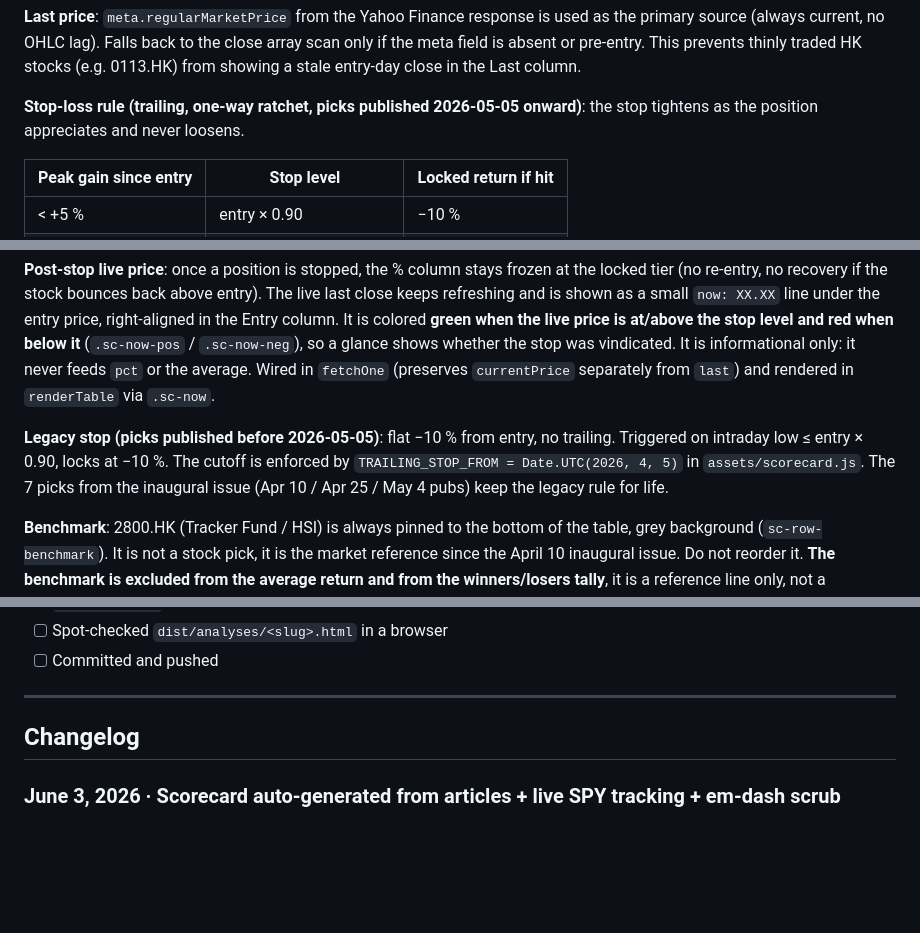
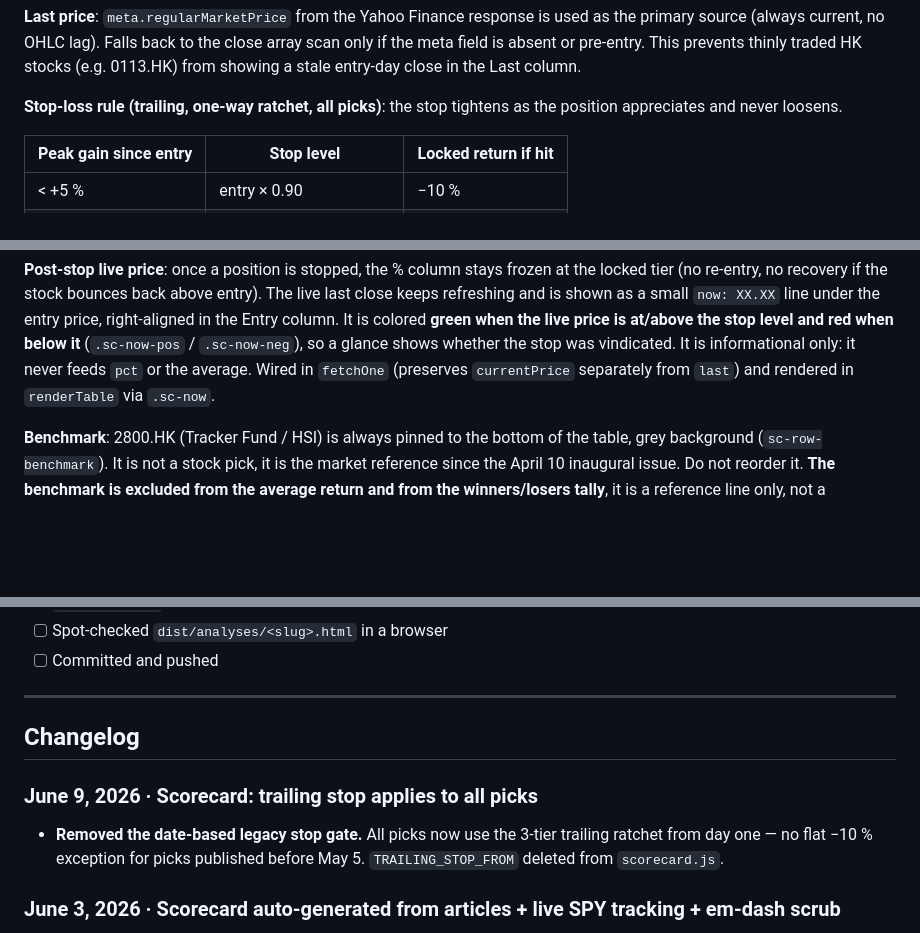
Before and after one commit to Marcvrick/trading852-v2, a Markdown page: README.md, 3 parts joined by grey strips. GitHub-like rendering; blank space fills up the shorter version.

Commit message:
README: remove legacy stop rule, update changelog
Co-Authored-By: Claude Sonnet 4.6 <noreply@anthropic.com>

```diff
--- a/README.md
+++ b/README.md
@@ -442,7 +442,7 @@ Public accountability page at [trading852.com/scorecard](https://trading852.com/
 
 **Last price**: `meta.regularMarketPrice` from the Yahoo Finance response is used as the primary source (always current, no OHLC lag). Falls back to the close array scan only if the meta field is absent or pre-entry. This prevents thinly traded HK stocks (e.g. 0113.HK) from showing a stale entry-day close in the Last column.
 
-**Stop-loss rule (trailing, one-way ratchet, picks published 2026-05-05 onward)**: the stop tightens as the position appreciates and never loosens.
+**Stop-loss rule (trailing, one-way ratchet, all picks)**: the stop tightens as the position appreciates and never loosens.
 
 | Peak gain since entry | Stop level | Locked return if hit |
 |---|---|---|
@@ -453,8 +453,6 @@ Public accountability page at [trading852.com/scorecard](https://trading852.com/
 A stop fires when the intraday low ≤ the active stop level for that bar. Once a tighter tier activates, the stop never reverts even if the peak recedes. Stopped rows are highlighted in light red (`sc-row-stopped`, `#fdf3f3`) with a "Stopped" badge next to the ticker, exit date under the Last column, and the locked return in the % cell with a small uppercase "Stopped" label underneath. The locked return still feeds the average.
 
 **Post-stop live price**: once a position is stopped, the % column stays frozen at the locked tier (no re-entry, no recovery if the stock bounces back above entry). The live last close keeps refreshing and is shown as a small `now: XX.XX` line under the entry price, right-aligned in the Entry column. It is colored **green when the live price is at/above the stop level and red when below it** (`.sc-now-pos` / `.sc-now-neg`), so a glance shows whether the stop was vindicated. It is informational only: it never feeds `pct` or the average. Wired in `fetchOne` (preserves `currentPrice` separately from `last`) and rendered in `renderTable` via `.sc-now`.
-
-**Legacy stop (picks published before 2026-05-05)**: flat −10 % from entry, no trailing. Triggered on intraday low ≤ entry × 0.90, locks at −10 %. The cutoff is enforced by `TRAILING_STOP_FROM = Date.UTC(2026, 4, 5)` in `assets/scorecard.js`. The 7 picks from the inaugural issue (Apr 10 / Apr 25 / May 4 pubs) keep the legacy rule for life.
 
 **Benchmark**: 2800.HK (Tracker Fund / HSI) is always pinned to the bottom of the table, grey background (`sc-row-benchmark`). It is not a stock pick, it is the market reference since the April 10 inaugural issue. Do not reorder it. **The benchmark is excluded from the average return and from the winners/losers tally**, it is a reference line only, not a contributor to the headline number.
 
@@ -589,6 +587,10 @@ The `head.html` partial already wires most of this, confirm the `CONFIG` block i
 
 ## Changelog
 
+### June 9, 2026 · Scorecard: trailing stop applies to all picks
+
+- **Removed the date-based legacy stop gate.** All picks now use the 3-tier trailing ratchet from day one — no flat −10 % exception for picks published before May 5. `TRAILING_STOP_FROM` deleted from `scorecard.js`.
+
 ### June 3, 2026 · Scorecard auto-generated from articles + live SPY tracking + em-dash scrub
 
 - **Scorecard positions now build from the articles.** `build.js` (`generateScorecardData()`) scans `/analyses`, registers every article with an HK ticker + verdict, and writes `dist/assets/scorecard-recos.json`, which `scorecard.js` fetches. The hand-maintained `RECOS` array is gone. Publishing a stock article auto-registers it; curated short names and the Apr-10 inaugural entry dates are preserved via `SCORECARD_OVERRIDES`, plus optional per-article `scorecardName` / `scorecardEntryDate` CONFIG fields. Non-picks (SPY/HSI theses, sector hubs) are excluded automatically; the 2800.HK benchmark is a fixed entry.
```
